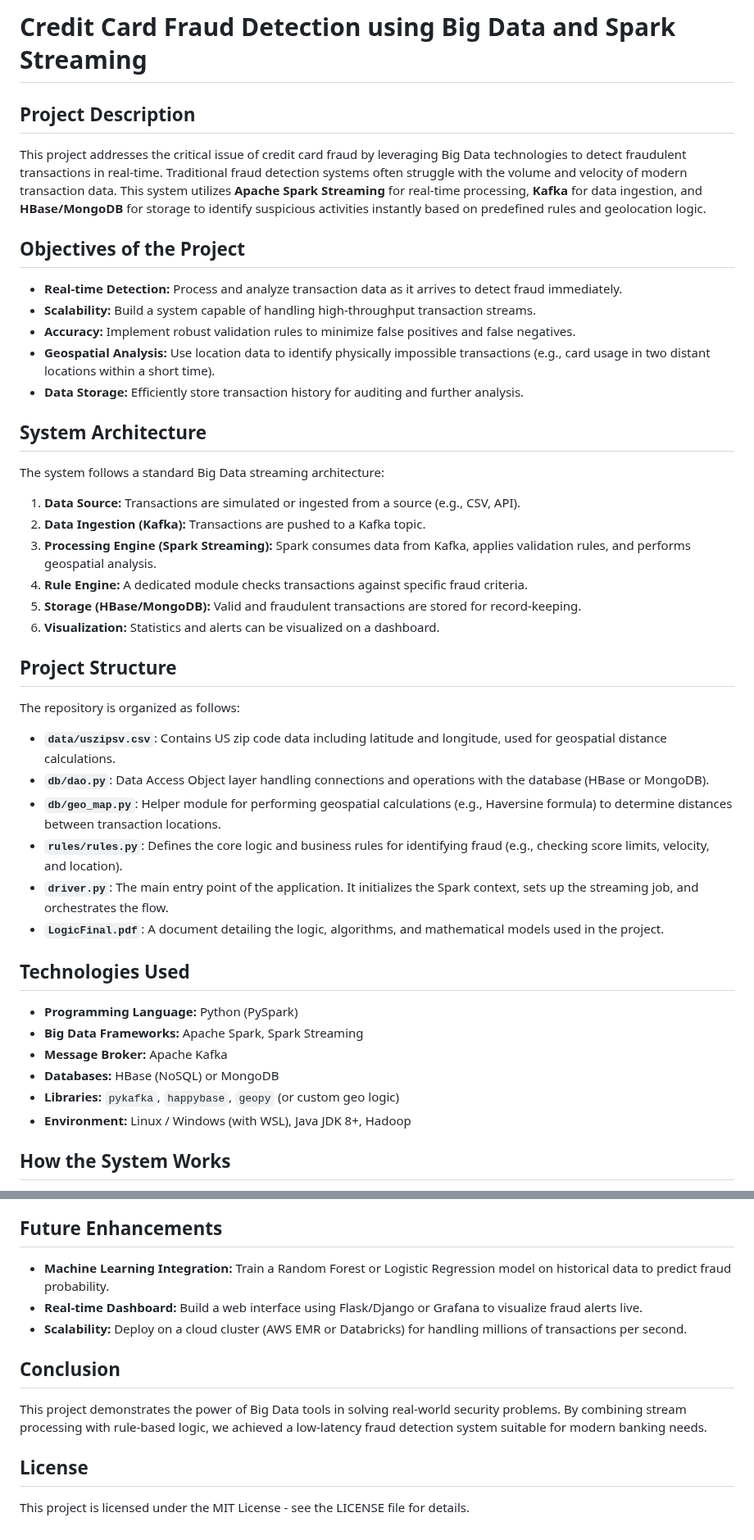
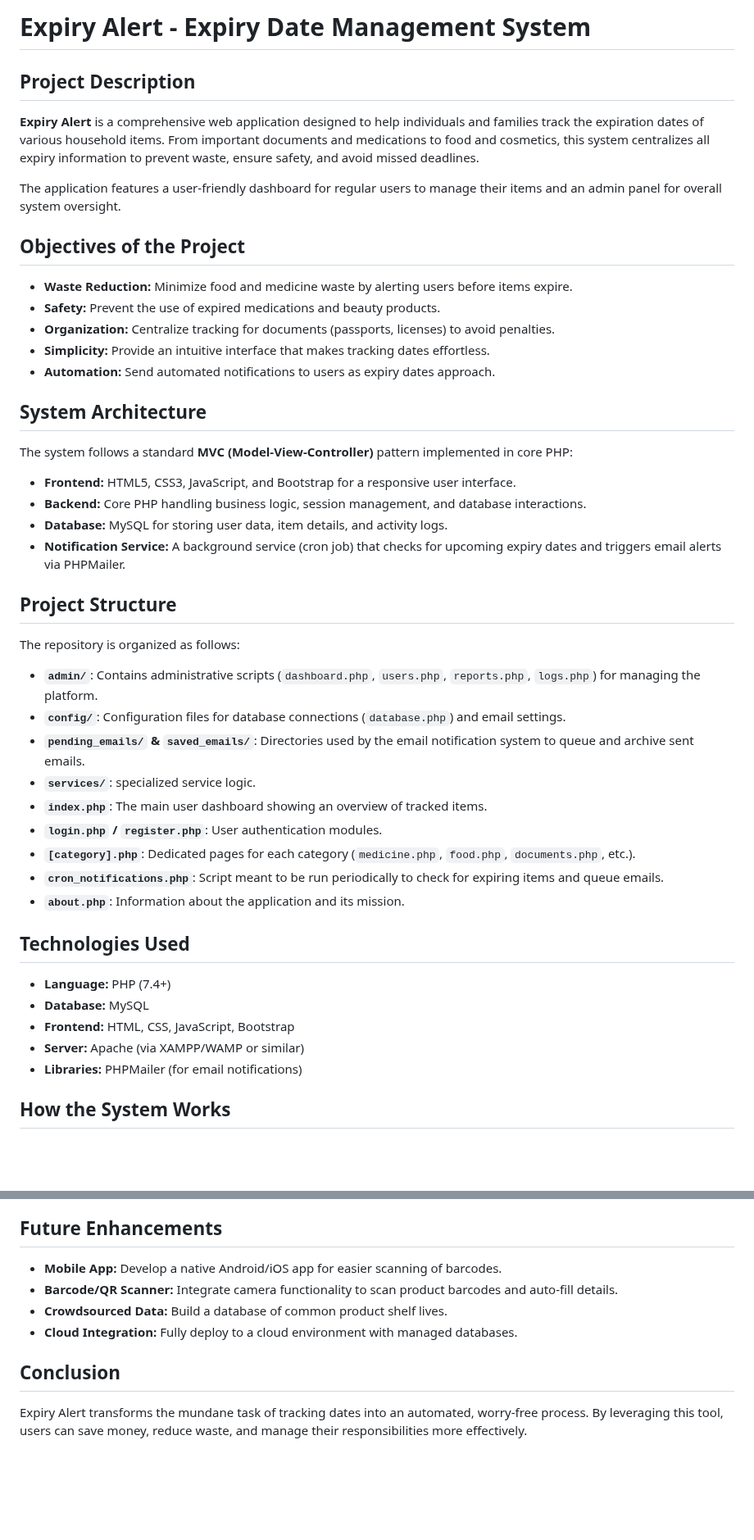
Before and after one commit to Sumit25361/Expiry_Alert, a Markdown page: README.md, 2 parts joined by grey strips. Shown at 82% size. GitHub-like rendering; blank space fills up the shorter version.

```diff
--- a/README.md
+++ b/README.md
@@ -1,40 +1,42 @@
-# Credit Card Fraud Detection using Big Data and Spark Streaming
+# Expiry Alert - Expiry Date Management System
 
 ## Project Description
-This project addresses the critical issue of credit card fraud by leveraging Big Data technologies to detect fraudulent transactions in real-time. Traditional fraud detection systems often struggle with the volume and velocity of modern transaction data. This system utilizes **Apache Spark Streaming** for real-time processing, **Kafka** for data ingestion, and **HBase/MongoDB** for storage to identify suspicious activities instantly based on predefined rules and geolocation logic.
+**Expiry Alert** is a comprehensive web application designed to help individuals and families track the expiration dates of various household items. From important documents and medications to food and cosmetics, this system centralizes all expiry information to prevent waste, ensure safety, and avoid missed deadlines.
+
+The application features a user-friendly dashboard for regular users to manage their items and an admin panel for overall system oversight.
 
 ## Objectives of the Project
-- **Real-time Detection:** Process and analyze transaction data as it arrives to detect fraud immediately.
-- **Scalability:** Build a system capable of handling high-throughput transaction streams.
-- **Accuracy:** Implement robust validation rules to minimize false positives and false negatives.
-- **Geospatial Analysis:** Use location data to identify physically impossible transactions (e.g., card usage in two distant locations within a short time).
-- **Data Storage:** Efficiently store transaction history for auditing and further analysis.
+-   **Waste Reduction:** Minimize food and medicine waste by alerting users before items expire.
+-   **Safety:** Prevent the use of expired medications and beauty products.
+-   **Organization:** Centralize tracking for documents (passports, licenses) to avoid penalties.
+-   **Simplicity:** Provide an intuitive interface that makes tracking dates effortless.
+-   **Automation:** Send automated notifications to users as expiry dates approach.
 
 ## System Architecture
-The system follows a standard Big Data streaming architecture:
-1. **Data Source:** Transactions are simulated or ingested from a source (e.g., CSV, API).
-2. **Data Ingestion (Kafka):** Transactions are pushed to a Kafka topic.
-3. **Processing Engine (Spark Streaming):** Spark consumes data from Kafka, applies validation rules, and performs geospatial analysis.
-4. **Rule Engine:** A dedicated module checks transactions against specific fraud criteria.
-5. **Storage (HBase/MongoDB):** Valid and fraudulent transactions are stored for record-keeping.
-6. **Visualization:** Statistics and alerts can be visualized on a dashboard.
+The system follows a standard **MVC (Model-View-Controller)** pattern implemented in core PHP:
+-   **Frontend:** HTML5, CSS3, JavaScript, and Bootstrap for a responsive user interface.
+-   **Backend:** Core PHP handling business logic, session management, and database interactions.
+-   **Database:** MySQL for storing user data, item details, and activity logs.
+-   **Notification Service:** A background service (cron job) that checks for upcoming expiry dates and triggers email alerts via PHPMailer.
 
 ## Project Structure
 The repository is organized as follows:
 
-- **`data/uszipsv.csv`**: Contains US zip code data including latitude and longitude, used for geospatial distance calculations.
-- **`db/dao.py`**: Data Access Object layer handling connections and operations with the database (HBase or MongoDB).
-- **`db/geo_map.py`**: Helper module for performing geospatial calculations (e.g., Haversine formula) to determine distances between transaction locations.
-- **`rules/rules.py`**: Defines the core logic and business rules for identifying fraud (e.g., checking score limits, velocity, and location).
-- **`driver.py`**: The main entry point of the application. It initializes the Spark context, sets up the streaming job, and orchestrates the flow.
-- **`LogicFinal.pdf`**: A document detailing the logic, algorithms, and mathematical models used in the project.
+-   **`admin/`**: Contains administrative scripts (`dashboard.php`, `users.php`, `reports.php`, `logs.php`) for managing the platform.
+-   **`config/`**: Configuration files for database connections (`database.php`) and email settings.
+-   **`pending_emails/` & `saved_emails/`**: Directories used by the email notification system to queue and archive sent emails.
+-   **`services/`**: specialized service logic.
+-   **`index.php`**: The main user dashboard showing an overview of tracked items.
+-   **`login.php` / `register.php`**: User authentication modules.
+-   **`[category].php`**: Dedicated pages for each category (`medicine.php`, `food.php`, `documents.php`, etc.).
+-   **`cron_notifications.php`**: Script meant to be run periodically to check for expiring items and queue emails.
+-   **`about.php`**: Information about the application and its mission.
 
 ## Technologies Used
-- **Programming Language:** Python (PySpark)
-- **Big Data Frameworks:** Apache Spark, Spark Streaming
-- **Message Broker:** Apache Kafka
-- **Databases:** HBase (NoSQL) or MongoDB
-- **Libraries:** `pykafka`, `happybase`, `geopy` (or custom geo logic)
-- **Environment:** Linux / Windows (with WSL), Java JDK 8+, Hadoop
+-   **Language:** PHP (7.4+)
+-   **Database:** MySQL
+-   **Frontend:** HTML, CSS, JavaScript, Bootstrap
+-   **Server:** Apache (via XAMPP/WAMP or similar)
+-   **Libraries:** PHPMailer (for email notifications)
 
 ## How the System Works
@@ -109,11 +89,9 @@ The system applies the following logic to flag transactions:
 
 ## Future Enhancements
-- **Machine Learning Integration:** Train a Random Forest or Logistic Regression model on historical data to predict fraud probability.
-- **Real-time Dashboard:** Build a web interface using Flask/Django or Grafana to visualize fraud alerts live.
-- **Scalability:** Deploy on a cloud cluster (AWS EMR or Databricks) for handling millions of transactions per second.
+-   **Mobile App:** Develop a native Android/iOS app for easier scanning of barcodes.
+-   **Barcode/QR Scanner:** Integrate camera functionality to scan product barcodes and auto-fill details.
+-   **Crowdsourced Data:** Build a database of common product shelf lives.
+-   **Cloud Integration:** Fully deploy to a cloud environment with managed databases.
 
 ## Conclusion
-This project demonstrates the power of Big Data tools in solving real-world security problems. By combining stream processing with rule-based logic, we achieved a low-latency fraud detection system suitable for modern banking needs.
-
-## License
-This project is licensed under the MIT License - see the LICENSE file for details.
+Expiry Alert transforms the mundane task of tracking dates into an automated, worry-free process. By leveraging this tool, users can save money, reduce waste, and manage their responsibilities more effectively.
```
Also changed, not shown: other parts of README.md (+37 -59 lines).
